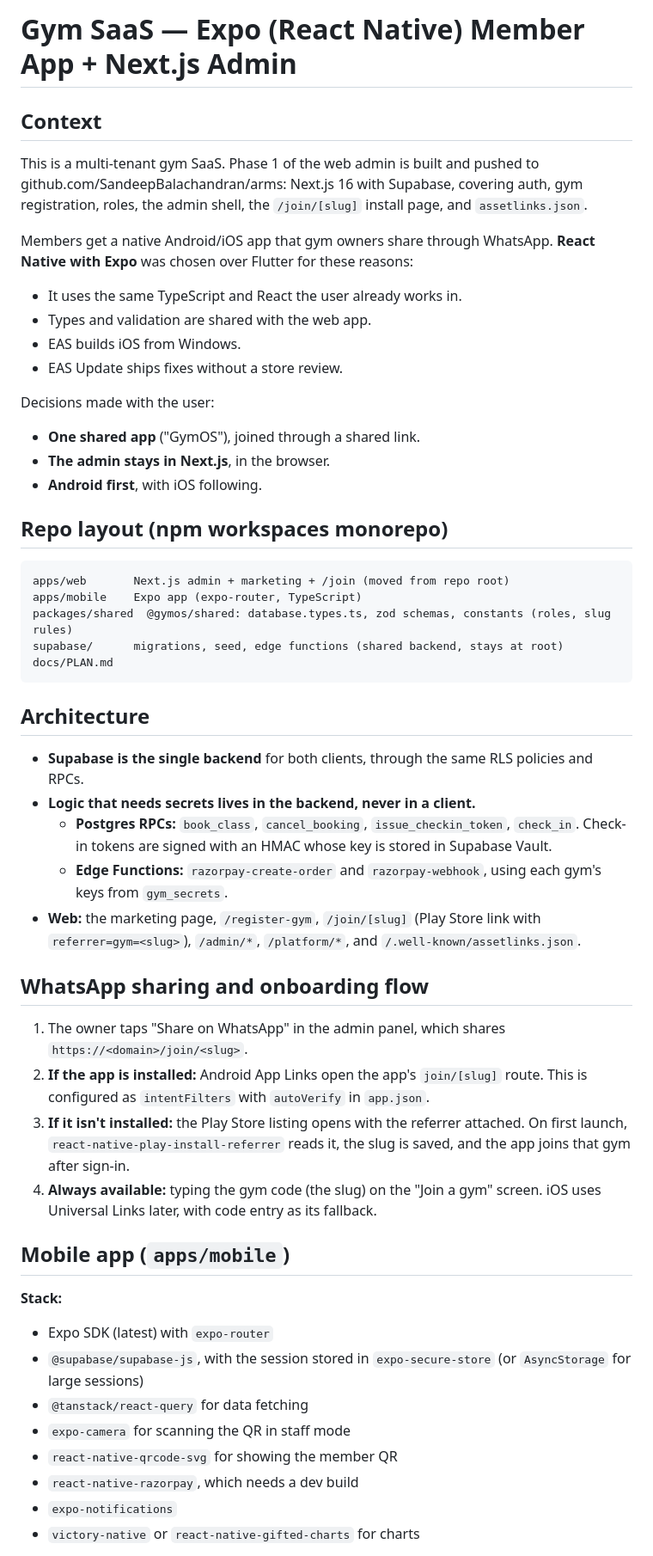
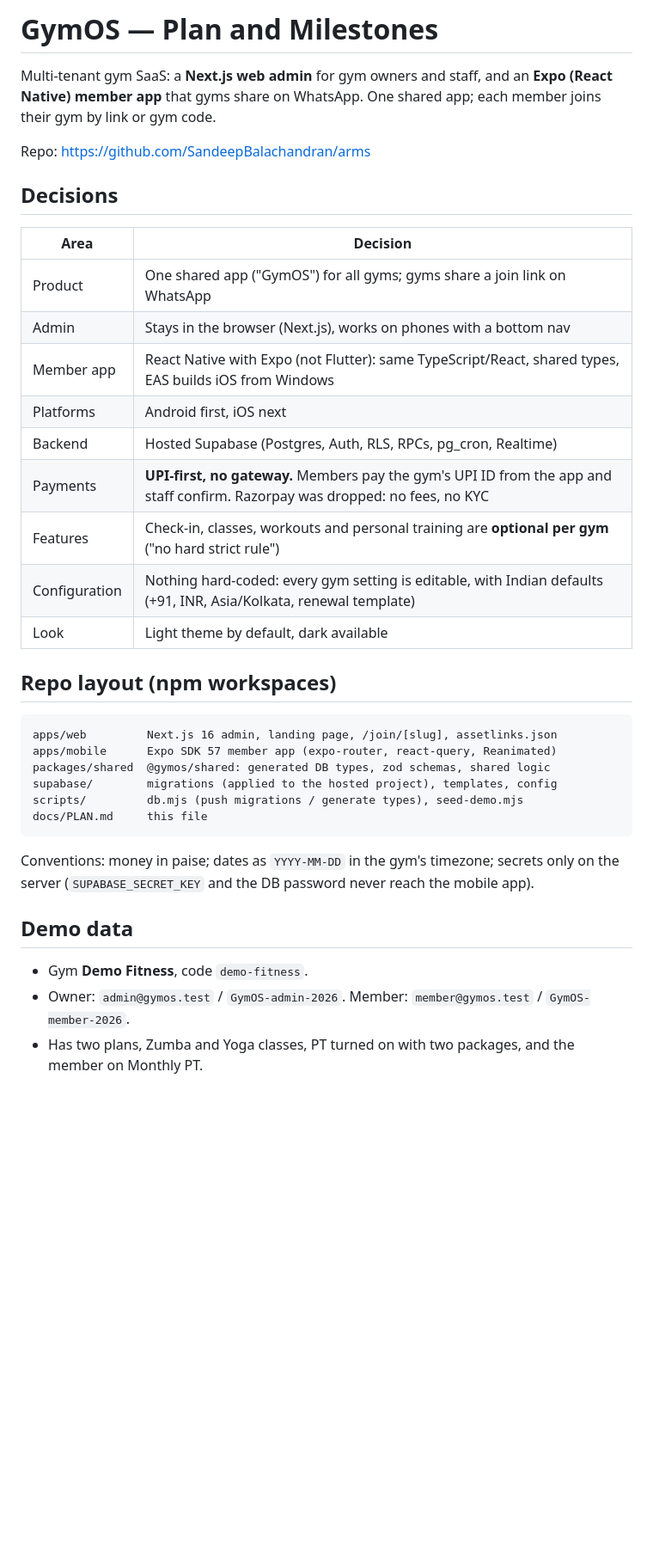
Before and after one commit to SandeepBalachandran/arms, a Markdown page: docs/PLAN.md, the part around one of its changes. Shown at 86% size. GitHub-like rendering; blank space fills up the shorter version.

````diff
--- a/docs/PLAN.md
+++ b/docs/PLAN.md
@@ -1,49 +1,39 @@
-# Gym SaaS — Expo (React Native) Member App + Next.js Admin
+# GymOS — Plan and Milestones
 
-## Context
-This is a multi-tenant gym SaaS. Phase 1 of the web admin is built and pushed to github.com/SandeepBalachandran/arms: Next.js 16 with Supabase, covering auth, gym registration, roles, the admin shell, the `/join/[slug]` install page, and `assetlinks.json`.
+Multi-tenant gym SaaS: a **Next.js web admin** for gym owners and staff, and an **Expo (React Native) member app** that gyms share on WhatsApp. One shared app; each member joins their gym by link or gym code.
 
-Members get a native Android/iOS app that gym owners share through WhatsApp. **React Native with Expo** was chosen over Flutter for these reasons:
-- It uses the same TypeScript and React the user already works in.
-- Types and validation are shared with the web app.
-- EAS builds iOS from Windows.
-- EAS Update ships fixes without a store review.
+Repo: https://github.com/SandeepBalachandran/arms
 
-Decisions made with the user:
-- **One shared app** ("GymOS"), joined through a shared link.
-- **The admin stays in Next.js**, in the browser.
-- **Android first**, with iOS following.
+## Decisions
 
-## Repo layout (npm workspaces monorepo)
+| Area | Decision |
+|---|---|
+| Product | One shared app ("GymOS") for all gyms; gyms share a join link on WhatsApp |
+| Admin | Stays in the browser (Next.js), works on phones with a bottom nav |
+| Member app | React Native with Expo (not Flutter): same TypeScript/React, shared types, EAS builds iOS from Windows |
+| Platforms | Android first, iOS next |
+| Backend | Hosted Supabase (Postgres, Auth, RLS, RPCs, pg_cron, Realtime) |
+| Payments | **UPI-first, no gateway.** Members pay the gym's UPI ID from the app and staff confirm. Razorpay was dropped: no fees, no KYC |
+| Features | Check-in, classes, workouts and personal training are **optional per gym** ("no hard strict rule") |
+| Configuration | Nothing hard-coded: every gym setting is editable, with Indian defaults (+91, INR, Asia/Kolkata, renewal template) |
+| Look | Light theme by default, dark available |
+
+## Repo layout (npm workspaces)
+
 ```
-apps/web       Next.js admin + marketing + /join (moved from repo root)
-apps/mobile    Expo app (expo-router, TypeScript)
-packages/shared  @gymos/shared: database.types.ts, zod schemas, constants (roles, slug rules)
-supabase/      migrations, seed, edge functions (shared backend, stays at root)
-docs/PLAN.md
+apps/web         Next.js 16 admin, landing page, /join/[slug], assetlinks.json
+apps/mobile      Expo SDK 57 member app (expo-router, react-query, Reanimated)
+packages/shared  @gymos/shared: generated DB types, zod schemas, shared logic
+supabase/        migrations (applied to the hosted project), templates, config
+scripts/         db.mjs (push migrations / generate types), seed-demo.mjs
+docs/PLAN.md     this file
 ```
 
-## Architecture
-- **Supabase is the single backend** for both clients, through the same RLS policies and RPCs.
-- **Logic that needs secrets lives in the backend, never in a client.**
-  - **Postgres RPCs:** `book_class`, `cancel_booking`, `issue_checkin_token`, `check_in`. Check-in tokens are signed with an HMAC whose key is stored in Supabase Vault.
-  - **Edge Functions:** `razorpay-create-order` and `razorpay-webhook`, using each gym's keys from `gym_secrets`.
-- **Web:** the marketing page, `/register-gym`, `/join/[slug]` (Play Store link with `referrer=gym=<slug>`), `/admin/*`, `/platform/*`, and `/.well-known/assetlinks.json`.
+Conventions: money in paise; dates as `YYYY-MM-DD` in the gym's timezone; secrets only on the server (`SUPABASE_SECRET_KEY` and the DB password never reach the mobile app).
 
-## WhatsApp sharing and onboarding flow
-1. The owner taps "Share on WhatsApp" in the admin panel, which shares `https://<domain>/join/<slug>`.
-2. **If the app is installed:** Android App Links open the app's `join/[slug]` route. This is configured as `intentFilters` with `autoVerify` in `app.json`.
-3. **If it isn't installed:** the Play Store listing opens with the referrer attached. On first launch, `react-native-play-install-referrer` reads it, the slug is saved, and the app joins that gym after sign-in.
-4. **Always available:** typing the gym code (the slug) on the "Join a gym" screen. iOS uses Universal Links later, with code entry as its fallback.
+## Demo data
 
-## Mobile app (`apps/mobile`)
-**Stack:**
-- Expo SDK (latest) with `expo-router`
-- `@supabase/supabase-js`, with the session stored in `expo-secure-store` (or `AsyncStorage` for large sessions)
-- `@tanstack/react-query` for data fetching
-- `expo-camera` for scanning the QR in staff mode
-- `react-native-qrcode-svg` for showing the member QR
-- `react-native-razorpay`, which needs a dev build
-- `expo-notifications`
-- `victory-native` or `react-native-gifted-charts` for charts
+- Gym **Demo Fitness**, code `demo-fitness`.
+- Owner: `admin@gymos.test` / `GymOS-admin-2026`. Member: `member@gymos.test` / `GymOS-member-2026`.
+- Has two plans, Zumba and Yoga classes, PT turned on with two packages, and the member on Monthly PT.
 
````
Also changed, not shown: other parts of docs/PLAN.md (+117 -32 lines).
